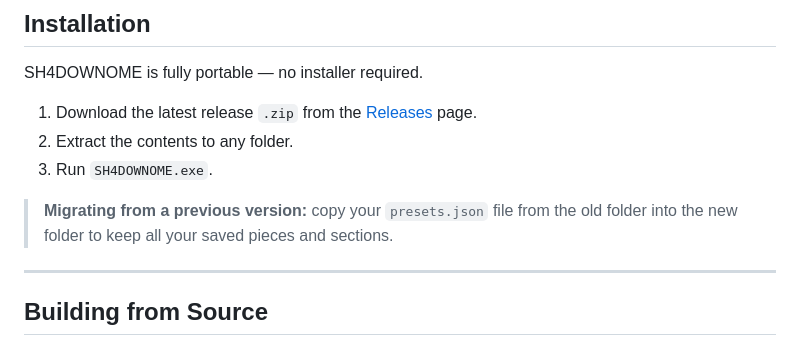
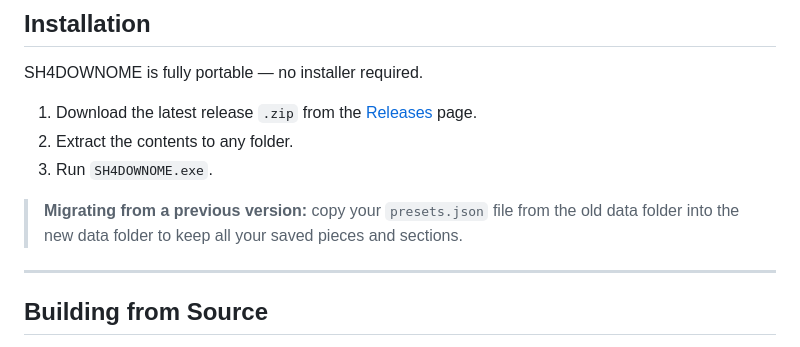
Before and after one commit to SH4DOWSIX/SH4DOWNOME, a Markdown page: README.md, the part around the change. GitHub-like rendering.

```diff
--- a/README.md
+++ b/README.md
@@ -62,7 +62,7 @@ SH4DOWNOME is fully portable — no installer required.
 2. Extract the contents to any folder.
 3. Run `SH4DOWNOME.exe`.
 
-> **Migrating from a previous version:** copy your `presets.json` file from the old folder into the new folder to keep all your saved pieces and sections.
+> **Migrating from a previous version:** copy your `presets.json` file from the old data folder into the new data folder to keep all your saved pieces and sections.
 
 ---
 
```
